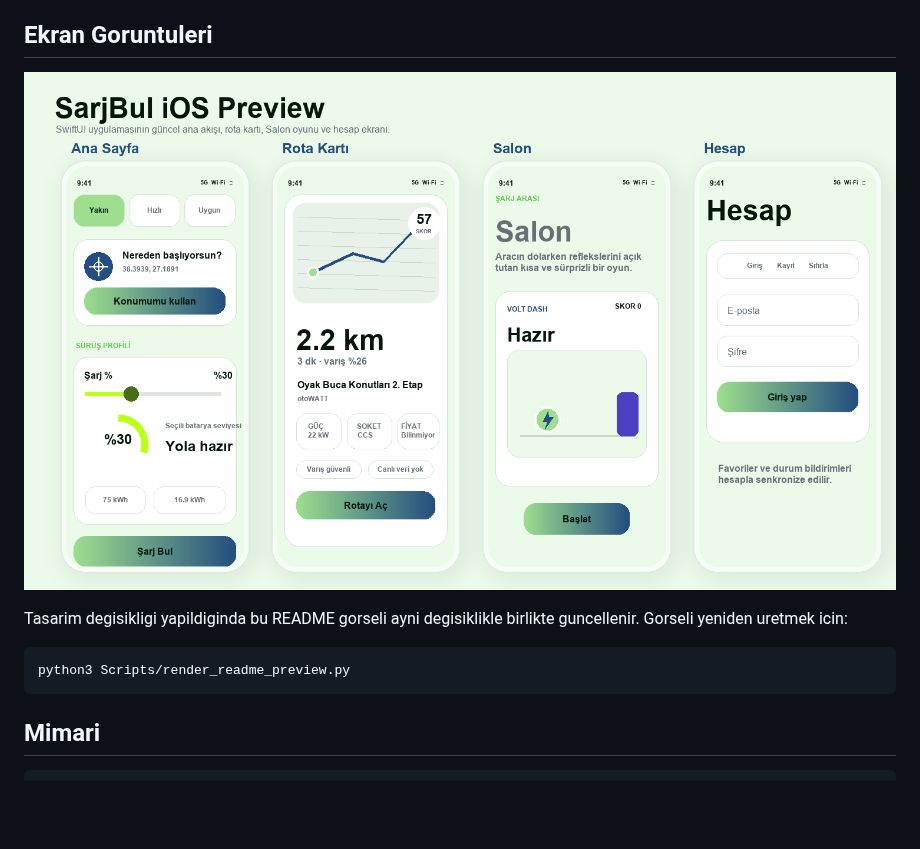
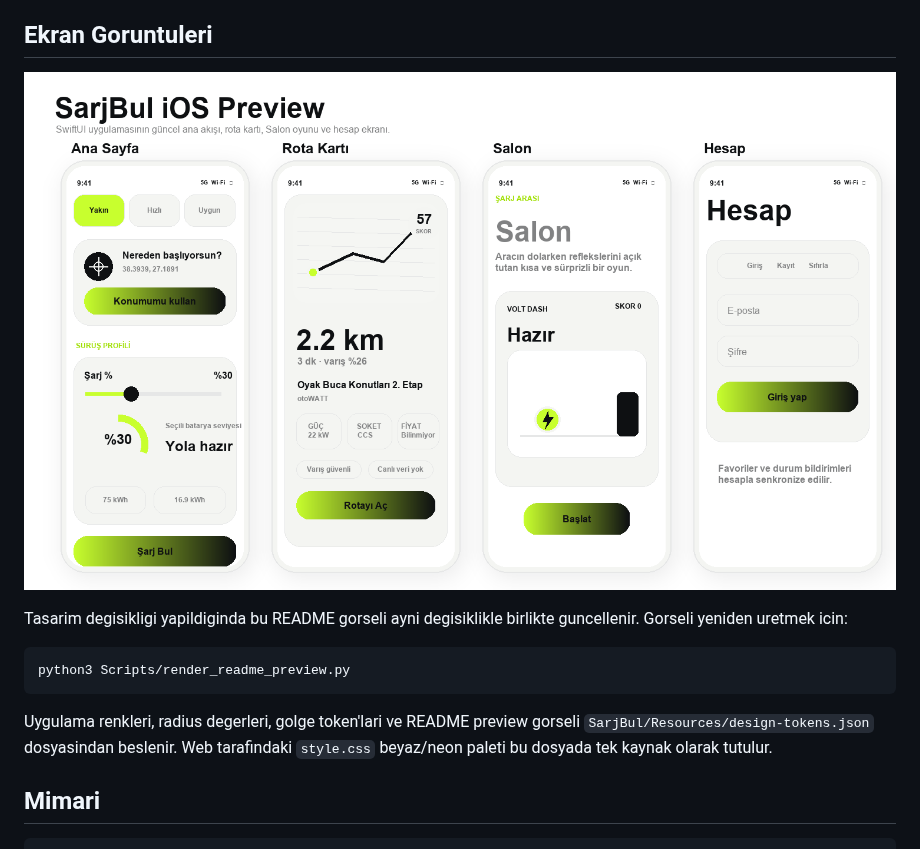
Before and after one commit to ozdemirbariss-gif/elektriklisarj-ios, a Markdown page: README.md, the part around the change. GitHub-like rendering; pictures changed too: Docs/screenshots/sarjbul-ios-preview.png; blank space fills up the shorter version.

Commit message:
Unify iOS design tokens with web palette

````diff
--- a/README.md
+++ b/README.md
@@ -20,6 +20,8 @@ Tasarim degisikligi yapildiginda bu README gorseli ayni degisiklikle birlikte gu
 ```bash
 python3 Scripts/render_readme_preview.py
 ```
+
+Uygulama renkleri, radius degerleri, golge token'lari ve README preview gorseli `SarjBul/Resources/design-tokens.json` dosyasindan beslenir. Web tarafindaki `style.css` beyaz/neon paleti bu dosyada tek kaynak olarak tutulur.
 
 ## Mimari
 
````
Also changed, not shown: 10 other files.
